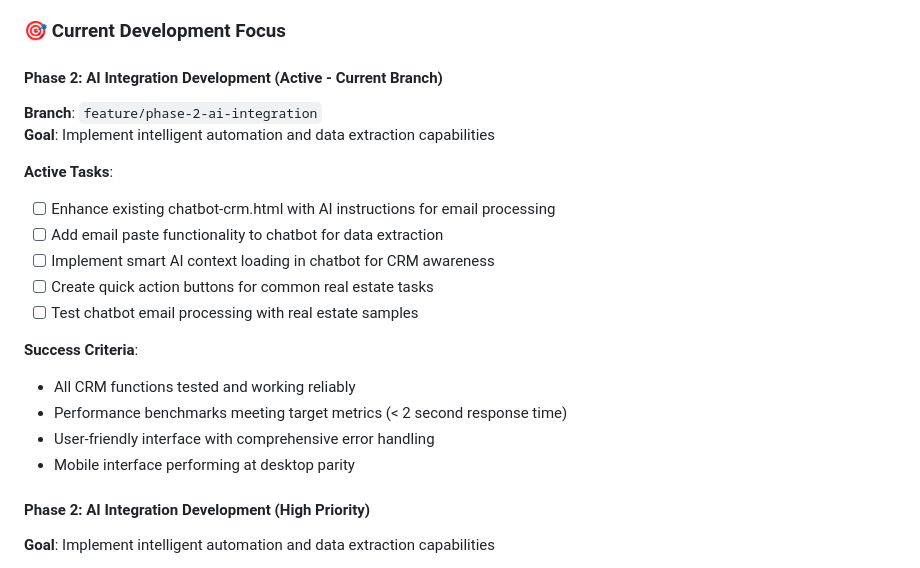
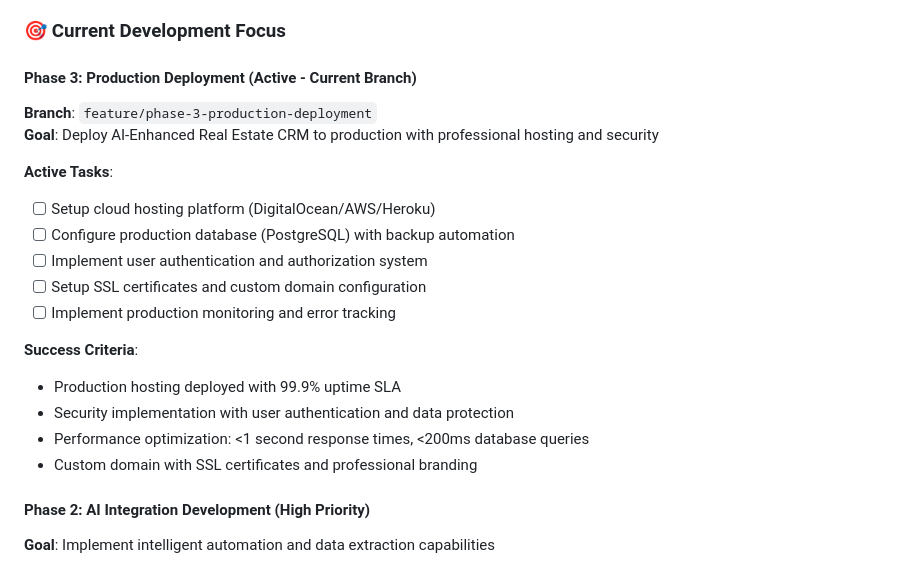
Before and after one commit to endersclarity/ai-enhanced-real-estate-crm, a Markdown page: activeContext.md, the part around the change. GitHub-like rendering.

```diff
--- a/activeContext.md
+++ b/activeContext.md
@@ -11,22 +11,22 @@
 
 ### 🎯 Current Development Focus
 
-#### Phase 2: AI Integration Development (Active - Current Branch)
-**Branch**: `feature/phase-2-ai-integration`
-**Goal**: Implement intelligent automation and data extraction capabilities
+#### Phase 3: Production Deployment (Active - Current Branch)
+**Branch**: `feature/phase-3-production-deployment`
+**Goal**: Deploy AI-Enhanced Real Estate CRM to production with professional hosting and security
 
 **Active Tasks**:
-- [ ] Enhance existing chatbot-crm.html with AI instructions for email processing
-- [ ] Add email paste functionality to chatbot for data extraction
-- [ ] Implement smart AI context loading in chatbot for CRM awareness
-- [ ] Create quick action buttons for common real estate tasks
-- [ ] Test chatbot email processing with real estate samples
+- [ ] Setup cloud hosting platform (DigitalOcean/AWS/Heroku)
+- [ ] Configure production database (PostgreSQL) with backup automation
+- [ ] Implement user authentication and authorization system
+- [ ] Setup SSL certificates and custom domain configuration
+- [ ] Implement production monitoring and error tracking
 
 **Success Criteria**:
-- All CRM functions tested and working reliably
-- Performance benchmarks meeting target metrics (< 2 second response time)
-- User-friendly interface with comprehensive error handling
-- Mobile interface performing at desktop parity
+- Production hosting deployed with 99.9% uptime SLA
+- Security implementation with user authentication and data protection
+- Performance optimization: <1 second response times, <200ms database queries
+- Custom domain with SSL certificates and professional branding
 
 #### Phase 2: AI Integration Development (High Priority)
 **Goal**: Implement intelligent automation and data extraction capabilities
```
Also changed, not shown: PHASE_3_BRANCH_README.md (added, +40 -0 lines).
